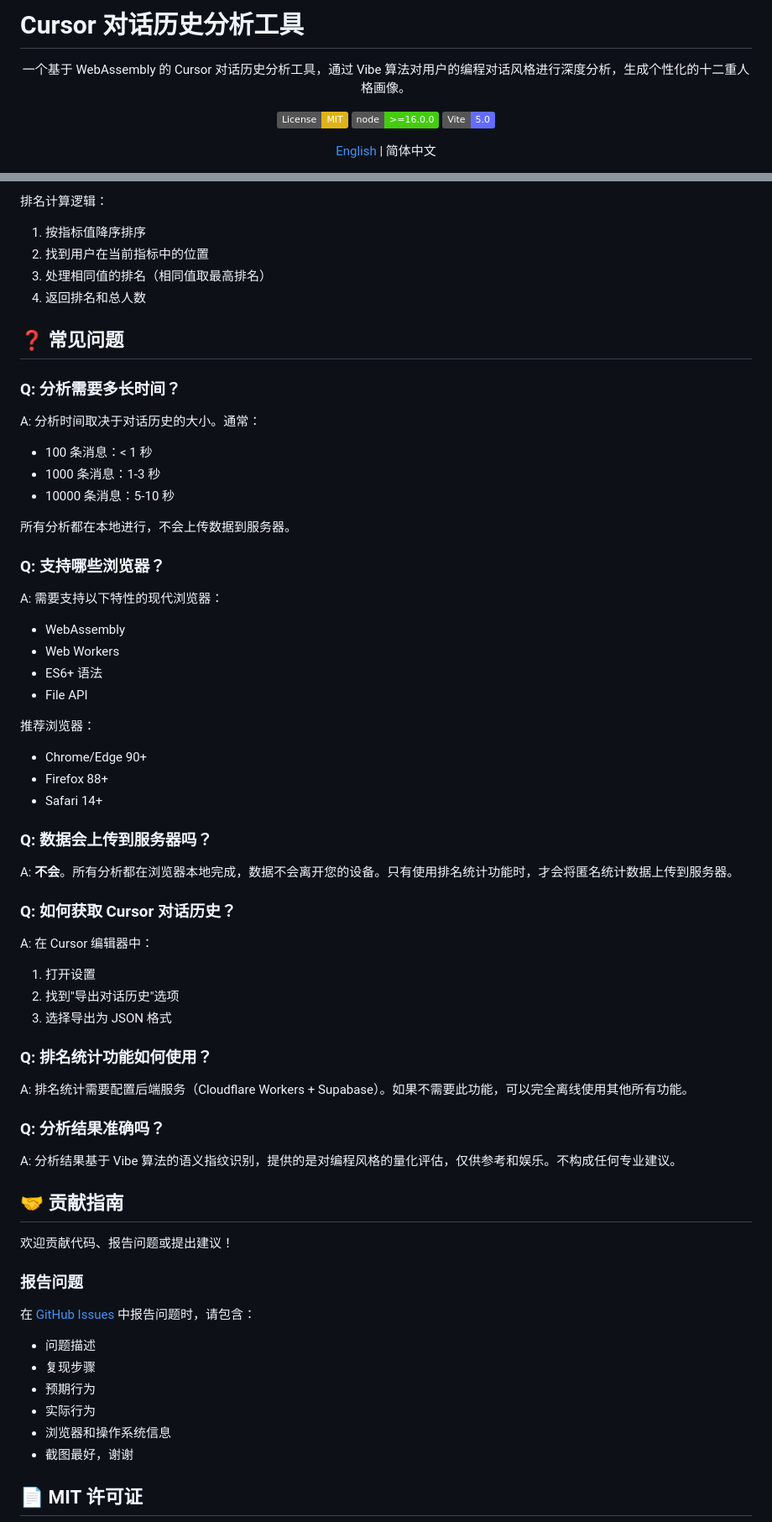
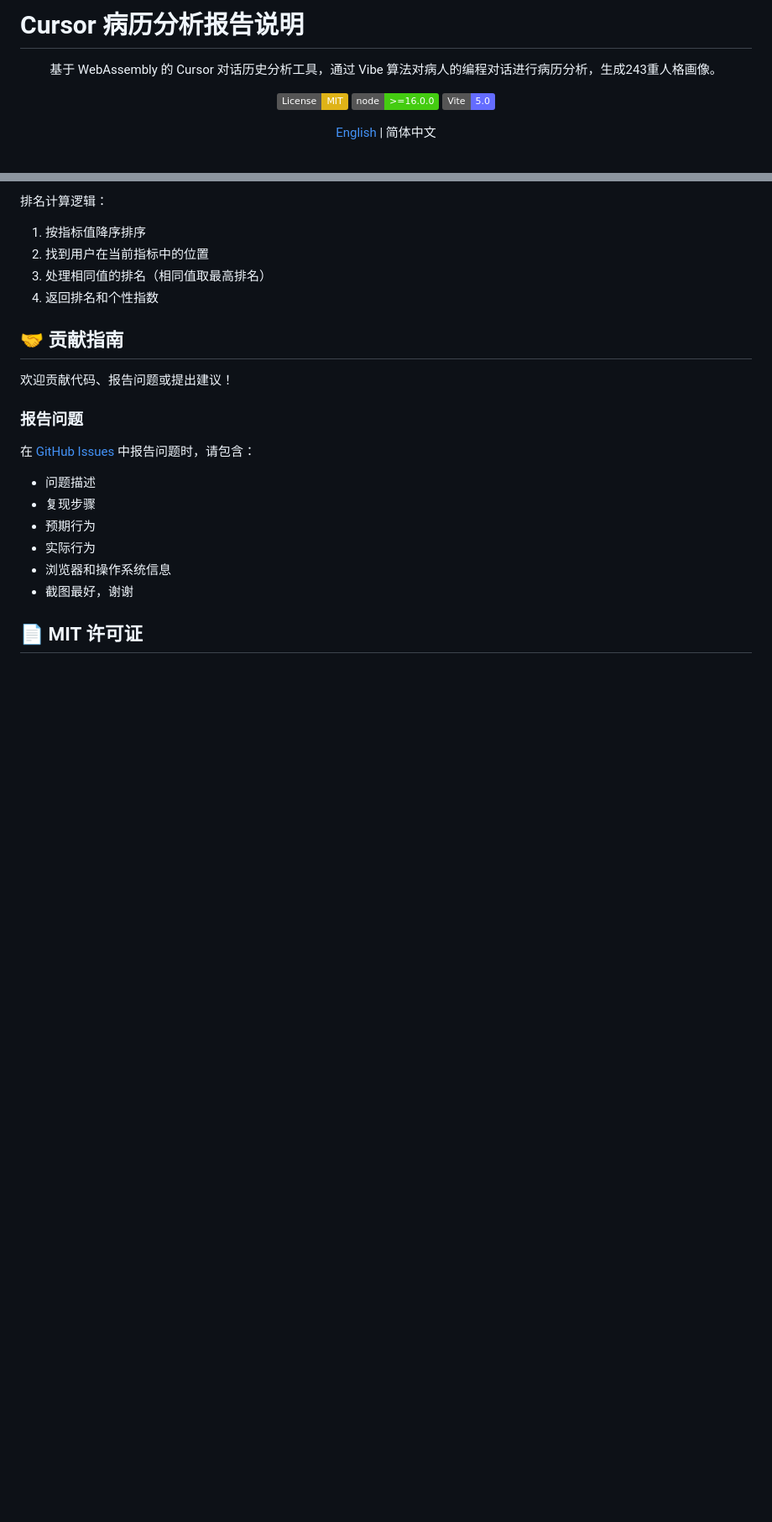
Before and after one commit to psterman/cursor-lab, a Markdown page: README.md, 2 parts joined by grey strips. Shown at 84% size. Drawn GitHub-style; badges without logos; blank space fills up the shorter version.

```diff
--- a/README.md
+++ b/README.md
@@ -1,8 +1,8 @@
-# Cursor 对话历史分析工具
+# Cursor 病历分析报告说明
 
 <div align="center">
 
-一个基于 WebAssembly 的 Cursor 对话历史分析工具，通过 Vibe 算法对用户的编程对话风格进行深度分析，生成个性化的十二重人格画像。
+基于 WebAssembly 的 Cursor 对话历史分析工具，通过 Vibe 算法对病人的编程对话进行病历分析，生成243重人格画像。
 
 [![License: MIT](https://img.shields.io/badge/License-MIT-yellow.svg)](https://opensource.org/licenses/MIT)
 [![Node.js Version](https://img.shields.io/badge/node-%3E%3D16.0.0-brightgreen)](https://nodejs.org/)
@@ -324,50 +336,7 @@ wrangler deploy
 1. 按指标值降序排序
 2. 找到用户在当前指标中的位置
 3. 处理相同值的排名（相同值取最高排名）
-4. 返回排名和总人数
-
-## ❓ 常见问题
-
-### Q: 分析需要多长时间？
-
-A: 分析时间取决于对话历史的大小。通常：
-- 100 条消息：< 1 秒
-- 1000 条消息：1-3 秒
-- 10000 条消息：5-10 秒
-
-所有分析都在本地进行，不会上传数据到服务器。
-
-### Q: 支持哪些浏览器？
-
-A: 需要支持以下特性的现代浏览器：
-- WebAssembly
-- Web Workers
-- ES6+ 语法
-- File API
-
-推荐浏览器：
-- Chrome/Edge 90+
-- Firefox 88+
-- Safari 14+
-
-### Q: 数据会上传到服务器吗？
-
-A: **不会**。所有分析都在浏览器本地完成，数据不会离开您的设备。只有使用排名统计功能时，才会将匿名统计数据上传到服务器。
-
-### Q: 如何获取 Cursor 对话历史？
-
-A: 在 Cursor 编辑器中：
-1. 打开设置
-2. 找到"导出对话历史"选项
-3. 选择导出为 JSON 格式
-
-### Q: 排名统计功能如何使用？
-
-A: 排名统计需要配置后端服务（Cloudflare Workers + Supabase）。如果不需要此功能，可以完全离线使用其他所有功能。
-
-### Q: 分析结果准确吗？
-
-A: 分析结果基于 Vibe 算法的语义指纹识别，提供的是对编程风格的量化评估，仅供参考和娱乐。不构成任何专业建议。
+4. 返回排名和个性指数
 
 ## 🤝 贡献指南
 
```
Also changed, not shown: other parts of README.md (+52 -40 lines).
